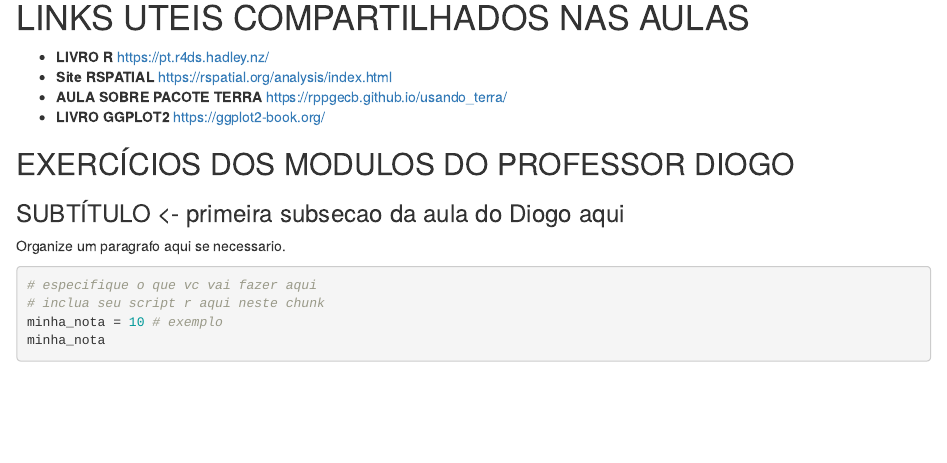
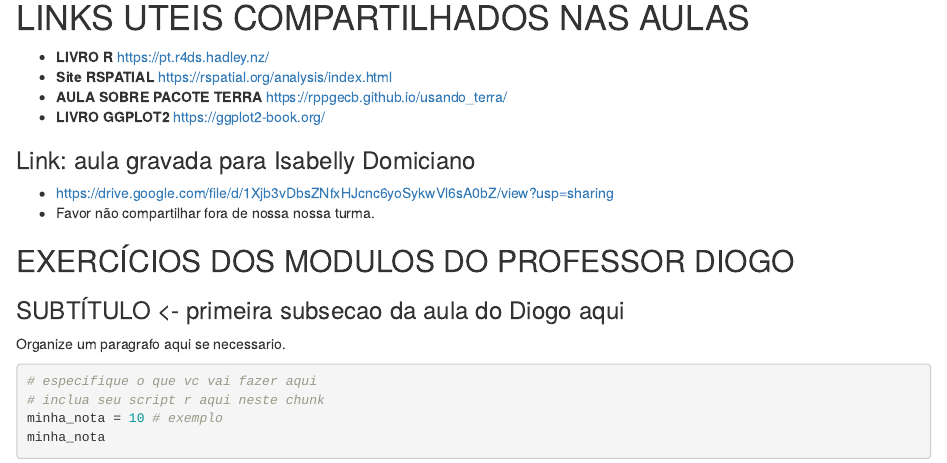
Before and after one commit to hernaniramos/AULA_RMARKDOWN, an R Markdown document (ARQUIVO_RMARKDOWN/base_para_relatorio_final.Rmd): the page in a window 1100 px wide, from 140 px down. The pictures show the output file ARQUIVO_RMARKDOWN/base_para_relatorio_final.html that the author committed with the source, opened offline.

Commit message:
AQtualização do link da aula de R Markdown para Isabelly Domiciano.

```diff
--- a/ARQUIVO_RMARKDOWN/base_para_relatorio_final.Rmd
+++ b/ARQUIVO_RMARKDOWN/base_para_relatorio_final.Rmd
@@ -17,6 +17,10 @@ knitr::opts_chunk$set(echo = TRUE)
 - **Site RSPATIAL** <https://rspatial.org/analysis/index.html>
 - **AULA SOBRE PACOTE TERRA** <https://rppgecb.github.io/usando_terra/>
 - **LIVRO GGPLOT2** <https://ggplot2-book.org/>
+
+### Link: aula gravada para Isabelly Domiciano
+- <https://drive.google.com/file/d/1Xjb3vDbsZNfxHJcnc6yoSykwVl6sA0bZ/view?usp=sharing>
+- Favor não compartilhar fora de nossa nossa turma.
 
 ## EXERCÍCIOS DOS MODULOS DO PROFESSOR DIOGO
 
```
Also changed, not shown: ARQUIVO_RMARKDOWN/base_para_relatorio_final.html.
